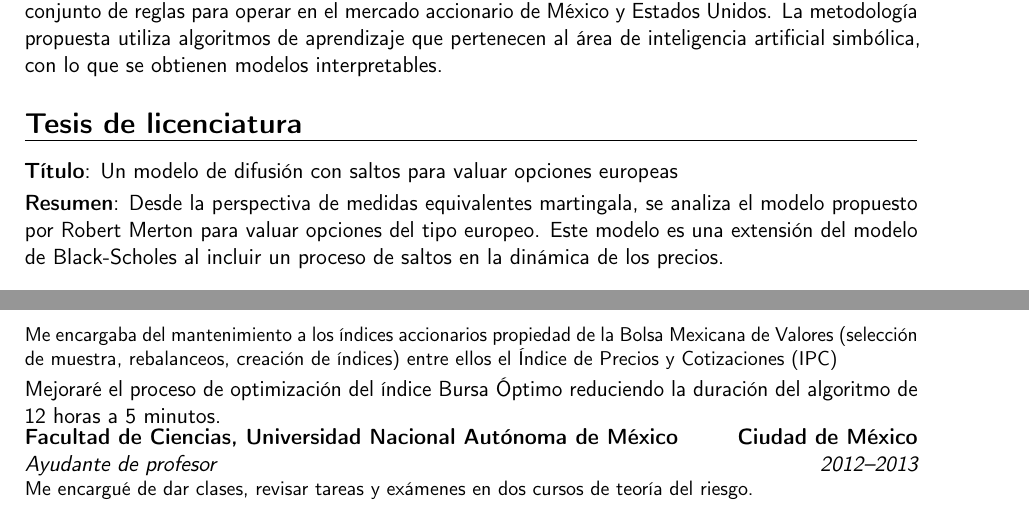
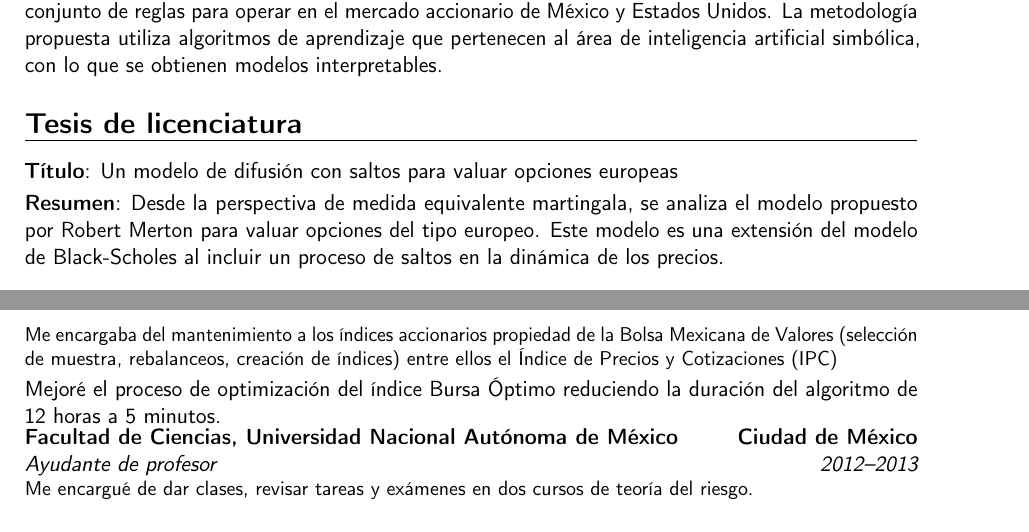
Before and after one commit to davidrmh/CV, a LaTeX CV (CV_David_Montalvan_Spanish.tex): two parts of pages 1 and 2 of 2, joined at a grey line, cut so that both start at the same text. Compiled offline with pdfLaTeX.

Commit message:
Corrección

```diff
--- a/CV_David_Montalvan_Spanish.tex
+++ b/CV_David_Montalvan_Spanish.tex
@@ -42,7 +42,7 @@
 \section{Tesis de licenciatura}
 	\cvitem{\textbf{Título}}{Un modelo de difusión con saltos para valuar opciones europeas}
 %\cvitem{supervisors}{Supervisors}
-\cvitem{\textbf{Resumen}}{Desde la perspectiva de medidas equivalentes martingala, se analiza el modelo propuesto por Robert Merton para valuar opciones del tipo europeo. Este modelo es una extensión del modelo de Black-Scholes al incluir un proceso de saltos en la dinámica de los precios.}
+\cvitem{\textbf{Resumen}}{Desde la perspectiva de medida equivalente martingala, se analiza el modelo propuesto por Robert Merton para valuar opciones del tipo europeo. Este modelo es una extensión del modelo de Black-Scholes al incluir un proceso de saltos en la dinámica de los precios.}
 
 \section{Experiencia laboral}
 %\subsection{Vocational}
@@ -51,7 +51,7 @@
 
 \cventry{2015--2017}{Analista de datos económicos}{Bloomberg L.P.}{Ciudad de México}{}{Realizaba el análisis de indicadores macroeconómicos para la región de Latino América.}{También trabajé en la integración de servicios web para automatizar la adquisición de datos macroeconómicos. }{}
 
-\cventry{2013--2015}{Analista de índices accionarios}{Bolsa Mexicana de Valores}{Ciudad de México}{}{Me encargaba del mantenimiento a los índices accionarios propiedad de la Bolsa Mexicana de Valores (selección de muestra, rebalanceos, creación de índices) entre ellos el Índice de Precios y Cotizaciones (IPC)}{Mejoraré el proceso de optimización del índice Bursa Óptimo reduciendo la duración del algoritmo de 12 horas a 5 minutos.}
+\cventry{2013--2015}{Analista de índices accionarios}{Bolsa Mexicana de Valores}{Ciudad de México}{}{Me encargaba del mantenimiento a los índices accionarios propiedad de la Bolsa Mexicana de Valores (selección de muestra, rebalanceos, creación de índices) entre ellos el Índice de Precios y Cotizaciones (IPC)}{Mejoré el proceso de optimización del índice Bursa Óptimo reduciendo la duración del algoritmo de 12 horas a 5 minutos.}
 
 \cventry{2012--2013}{Ayudante de profesor}{Facultad de Ciencias, Universidad Nacional Autónoma de México}{Ciudad de México}{}{Me encargué de dar clases, revisar tareas y exámenes en dos cursos de teoría del riesgo.}
 
```
